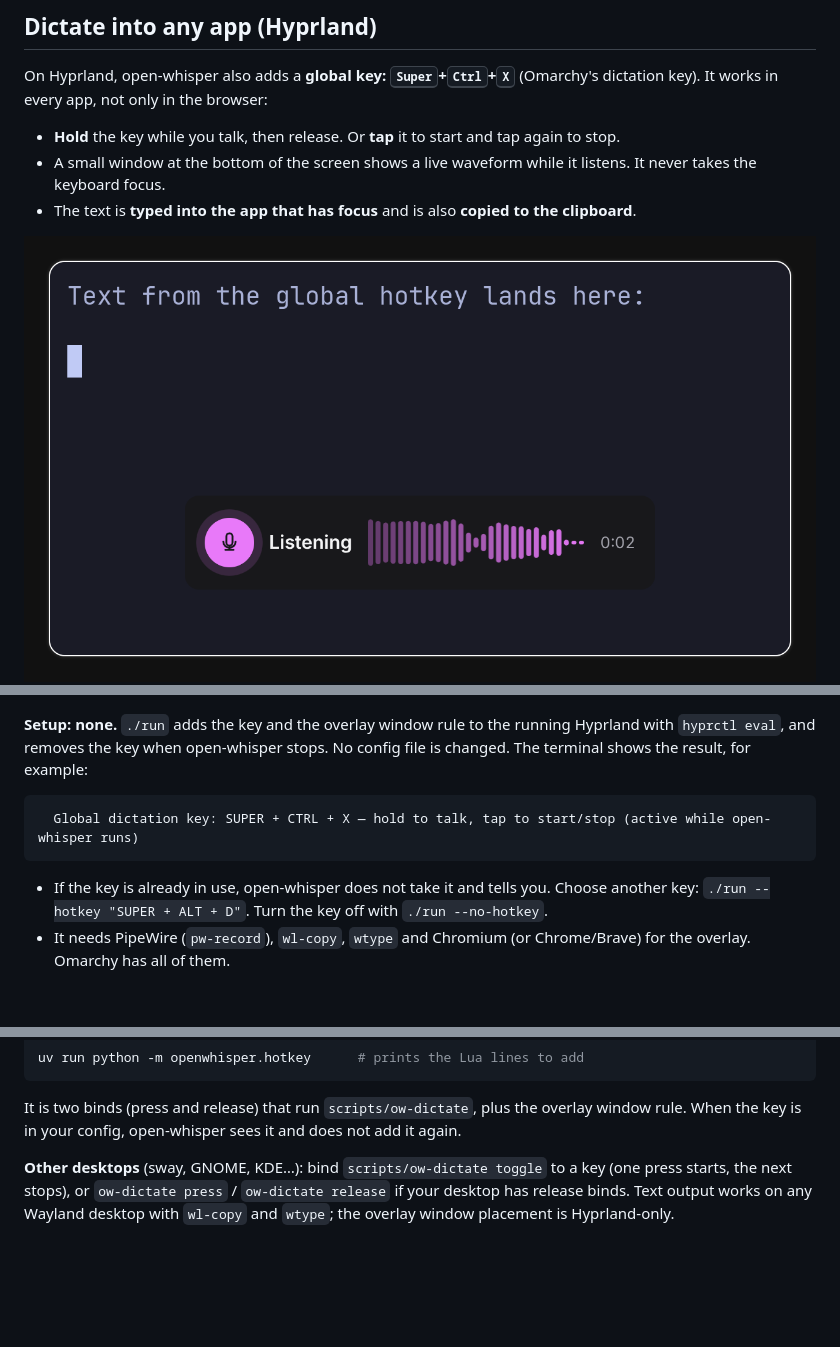
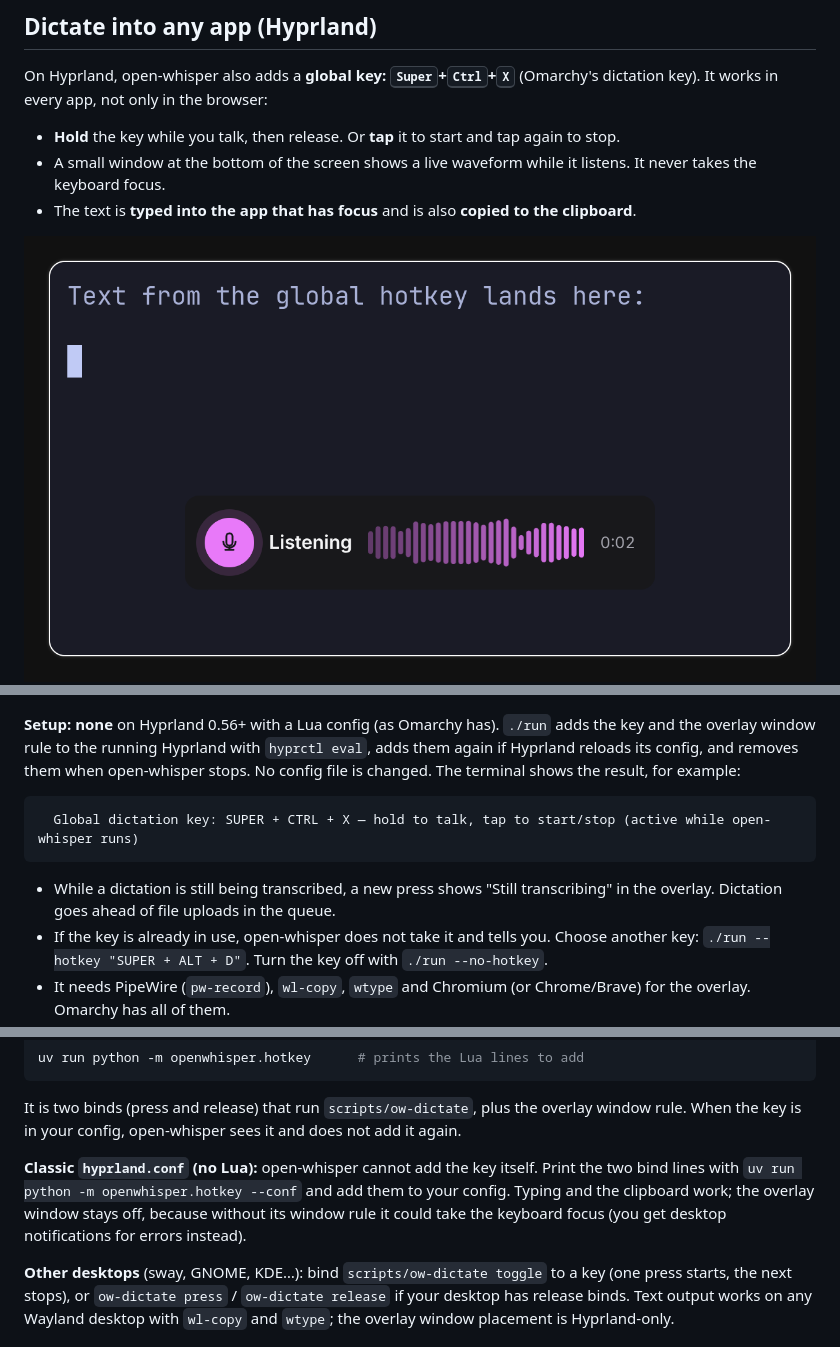
Before and after one commit to FrancoAA/lowkey, a Markdown page: README.md, 3 parts joined by grey strips. Drawn GitHub-style; pictures changed too: docs/screenshots/06-hotkey-overlay-listening.png; blank space fills up the shorter version.

````diff
--- a/README.md
+++ b/README.md
@@ -59,14 +59,18 @@ On Hyprland, open-whisper also adds a **global key: <kbd>Super</kbd>+<kbd>Ctrl</
 ![Global dictation overlay](docs/screenshots/06-hotkey-overlay-listening.png)
 ![Text typed into the focused app](docs/screenshots/07-hotkey-text-pasted.png)
 
-**Setup: none.** `./run` adds the key and the overlay window rule to the running Hyprland
-with `hyprctl eval`, and removes the key when open-whisper stops. No config file is changed.
+**Setup: none** on Hyprland 0.56+ with a Lua config (as Omarchy has). `./run` adds the key
+and the overlay window rule to the running Hyprland with `hyprctl eval`, adds them again if
+Hyprland reloads its config, and removes them when open-whisper stops. No config file is
+changed.
 The terminal shows the result, for example:
 
 ```
   Global dictation key: SUPER + CTRL + X — hold to talk, tap to start/stop (active while open-whisper runs)
 ```
 
+- While a dictation is still being transcribed, a new press shows "Still transcribing" in the
+  overlay. Dictation goes ahead of file uploads in the queue.
 - If the key is already in use, open-whisper does not take it and tells you. Choose another
   key: `./run --hotkey "SUPER + ALT + D"`. Turn the key off with `./run --no-hotkey`.
 - It needs PipeWire (`pw-record`), `wl-copy`, `wtype` and Chromium (or Chrome/Brave) for the
@@ -85,6 +89,11 @@ uv run python -m openwhisper.hotkey      # prints the Lua lines to add
 
 It is two binds (press and release) that run `scripts/ow-dictate`, plus the overlay window
 rule. When the key is in your config, open-whisper sees it and does not add it again.
+
+**Classic `hyprland.conf` (no Lua):** open-whisper cannot add the key itself. Print the two
+bind lines with `uv run python -m openwhisper.hotkey --conf` and add them to your config.
+Typing and the clipboard work; the overlay window stays off, because without its window rule
+it could take the keyboard focus (you get desktop notifications for errors instead).
 
 **Other desktops** (sway, GNOME, KDE…): bind `scripts/ow-dictate toggle` to a key (one press
 starts, the next stops), or `ow-dictate press` / `ow-dictate release` if your desktop has
````
Also changed, not shown: docs/reviews/5-1016f80.md (added, +31 -0 lines), 10 other files.
